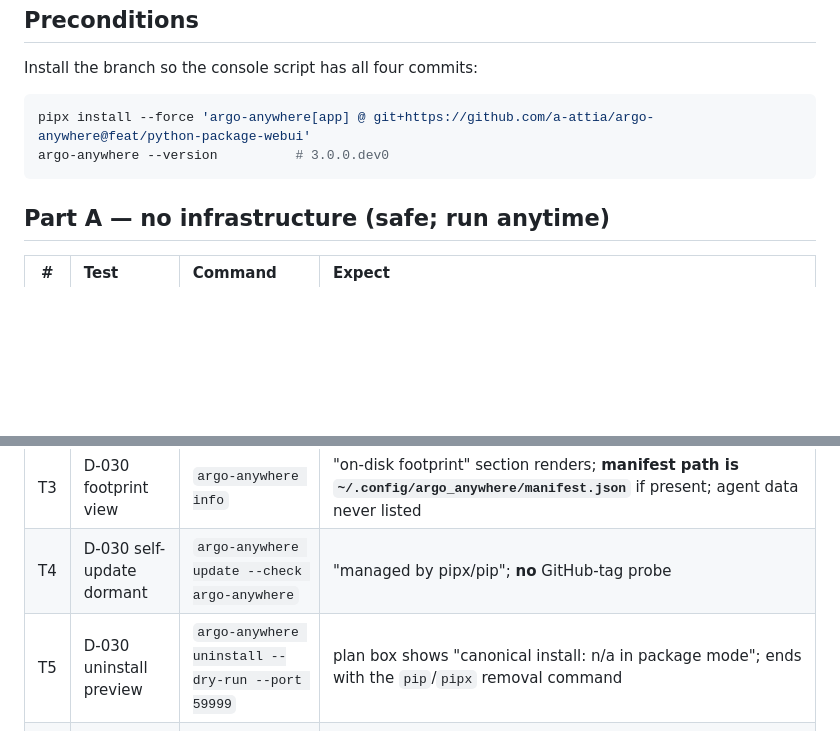
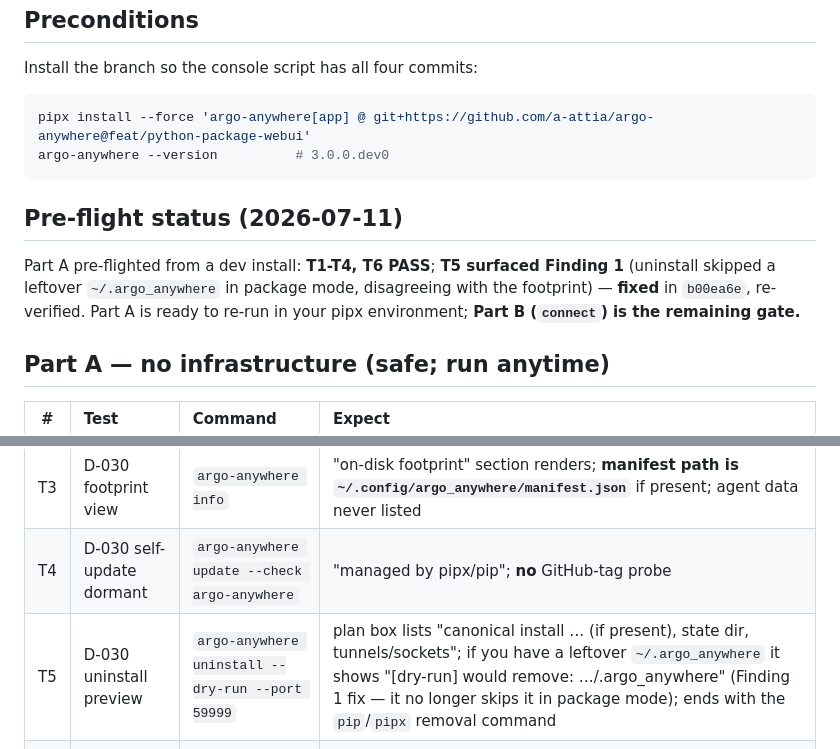
Before and after one commit to a-attia/argo-anywhere, a Markdown page: notes/test_plan_v3_branch.md, 2 parts joined by grey strips. Rendered like a GitHub page; blank space fills up the shorter version.

Commit message:
docs(test-plan): record Part-A pre-flight pass + Finding 1 fix; refresh T5 expected
Co-Authored-By: Claude Opus 4.8 <noreply@anthropic.com>

````diff
--- a/notes/test_plan_v3_branch.md
+++ b/notes/test_plan_v3_branch.md
@@ -27,6 +27,14 @@ pipx install --force 'argo-anywhere[app] @ git+https://github.com/a-attia/argo-a
 argo-anywhere --version          # 3.0.0.dev0
 ```
 
+## Pre-flight status (2026-07-11)
+
+Part A pre-flighted from a dev install: **T1-T4, T6 PASS**; **T5 surfaced
+Finding 1** (uninstall skipped a leftover `~/.argo_anywhere` in package mode,
+disagreeing with the footprint) — **fixed** in `b00ea6e`, re-verified. Part A is
+ready to re-run in your pipx environment; **Part B (`connect`) is the remaining
+gate.**
+
 ## Part A — no infrastructure (safe; run anytime)
 
 | # | Test | Command | Expect |
@@ -35,7 +43,7 @@ argo-anywhere --version          # 3.0.0.dev0
 | T2 | D-028 log prefix | `argo-anywhere list-tools` (or any verb) | runtime lines prefixed `[argo-anywhere]` |
 | T3 | D-030 footprint view | `argo-anywhere info` | "on-disk footprint" section renders; **manifest path is `~/.config/argo_anywhere/manifest.json`** if present; agent data never listed |
 | T4 | D-030 self-update dormant | `argo-anywhere update --check argo-anywhere` | "managed by pipx/pip"; **no** GitHub-tag probe |
-| T5 | D-030 uninstall preview | `argo-anywhere uninstall --dry-run --port 59999` | plan box shows "canonical install: n/a in package mode"; ends with the `pip`/`pipx` removal command |
+| T5 | D-030 uninstall preview | `argo-anywhere uninstall --dry-run --port 59999` | plan box lists "canonical install … (if present), state dir, tunnels/sockets"; if you have a leftover `~/.argo_anywhere` it shows "[dry-run] would remove: …/.argo_anywhere" (Finding 1 fix — it no longer skips it in package mode); ends with the `pip`/`pipx` removal command |
 | T6 | Launcher + icon | `argo-anywhere install-launcher` then open the `.app` | on macOS `~/Desktop/argo-anywhere.command` + `~/Applications/argo-anywhere.app`; the **.app shows the constellation-A icon** in Finder/Dock; double-click opens the web UI (native window if `[app]`, else browser). `argo-anywhere info` lists them; `argo-anywhere uninstall` removes them. |
 
 ## Part B — real infrastructure (ONE connect; Duo)
````
